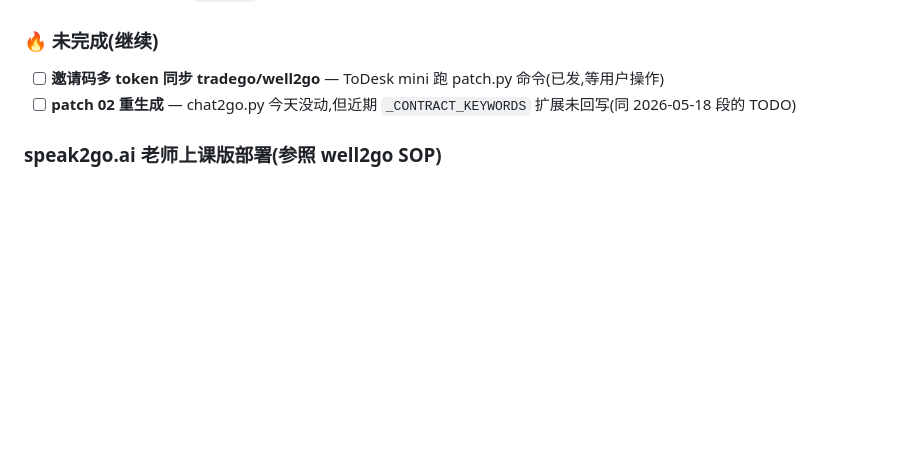
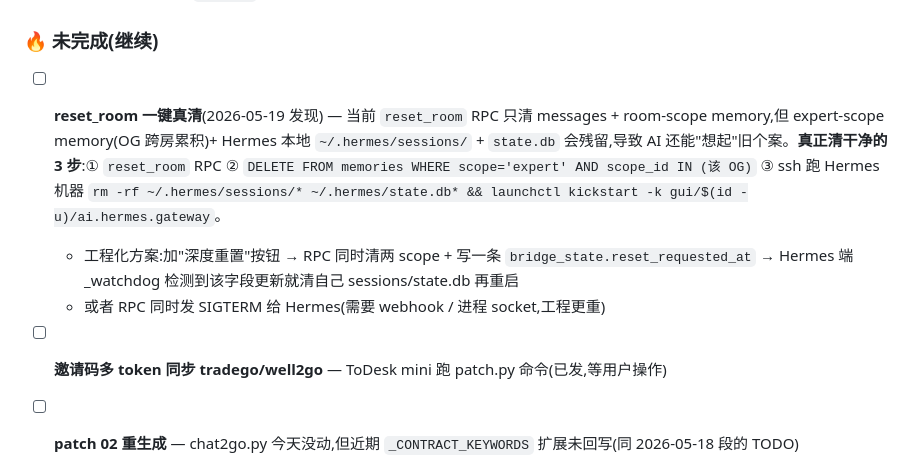
Before and after one commit to tototo1999/chat2go, a Markdown page: docs/TODO.md, the part around the change. Drawn GitHub-style; blank space fills up the shorter version.

Commit message:
docs(TODO): reset_room 一键真清(需清三处:RPC + expert memory + Hermes 本地 state)

```diff
--- a/docs/TODO.md
+++ b/docs/TODO.md
@@ -12,6 +12,10 @@
 - ✅ **邀请码多 token 模型** — Supabase 新表 `room_invites` + RPC `create_invite_token` / `consume_invite_token`,前端 chat2go.cn 已 push `48e7c11`;tradego + well2go 用户 ToDesk 同步中
 
 ### 🔥 未完成(继续)
+
+- [ ] **reset_room 一键真清**(2026-05-19 发现) — 当前 `reset_room` RPC 只清 messages + room-scope memory,但 expert-scope memory(OG 跨房累积)+ Hermes 本地 `~/.hermes/sessions/` + `state.db` 会残留,导致 AI 还能"想起"旧个案。**真正清干净的 3 步**:① `reset_room` RPC ② `DELETE FROM memories WHERE scope='expert' AND scope_id IN (该 OG)` ③ ssh 跑 Hermes 机器 `rm -rf ~/.hermes/sessions/* ~/.hermes/state.db* && launchctl kickstart -k gui/$(id -u)/ai.hermes.gateway`。
+  - 工程化方案:加"深度重置"按钮 → RPC 同时清两 scope + 写一条 `bridge_state.reset_requested_at` → Hermes 端 _watchdog 检测到该字段更新就清自己 sessions/state.db 再重启
+  - 或者 RPC 同时发 SIGTERM 给 Hermes(需要 webhook / 进程 socket,工程更重)
 
 - [ ] **邀请码多 token 同步 tradego/well2go** — ToDesk mini 跑 patch.py 命令(已发,等用户操作)
 - [ ] **patch 02 重生成** — chat2go.py 今天没动,但近期 `_CONTRACT_KEYWORDS` 扩展未回写(同 2026-05-18 段的 TODO)
```
